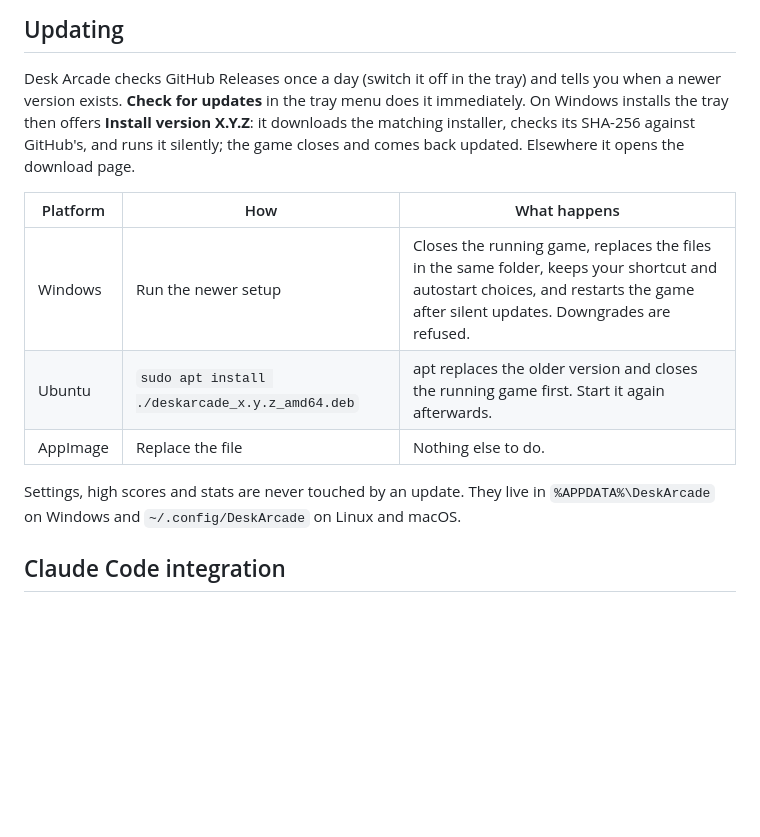
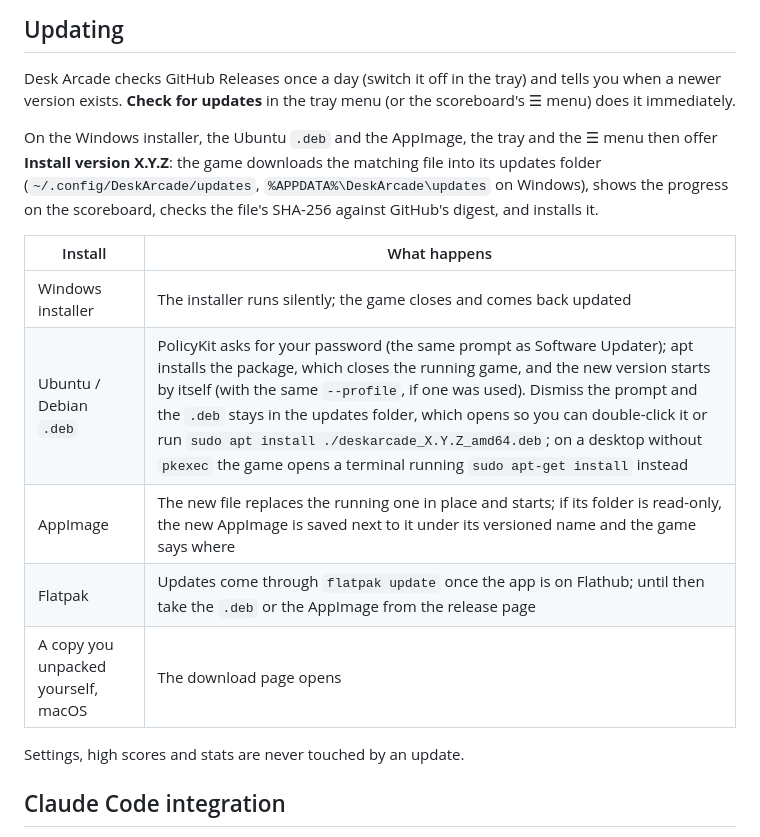
Before and after one commit to BokhodirUrinboev/DeskArcade, a Markdown page: README.md, the part around the change. Rendered like a GitHub page; blank space fills up the shorter version.

Commit message:
README: in-app updates on Linux
Co-Authored-By: Claude Fable 5.1 <noreply@anthropic.com>
Claude-Session: https://claude.ai/code/session_01E9df6GPmsewKKFWNskrNLZ

```diff
--- a/README.md
+++ b/README.md
@@ -288,19 +288,22 @@ Desk Arcade is submitted to the winget repository and waiting for review. Once i
 ## Updating
 
 Desk Arcade checks GitHub Releases once a day (switch it off in the tray) and tells you when a newer
-version exists. **Check for updates** in the tray menu does it immediately. On Windows installs the tray
-then offers **Install version X.Y.Z**: it downloads the matching installer, checks its SHA-256 against
-GitHub's, and runs it silently; the game closes and comes back updated. Elsewhere it opens the download
-page.
+version exists. **Check for updates** in the tray menu (or the scoreboard's ☰ menu) does it immediately.
 
-| Platform | How | What happens |
-|---|---|---|
-| Windows | Run the newer setup | Closes the running game, replaces the files in the same folder, keeps your shortcut and autostart choices, and restarts the game after silent updates. Downgrades are refused. |
-| Ubuntu | `sudo apt install ./deskarcade_x.y.z_amd64.deb` | apt replaces the older version and closes the running game first. Start it again afterwards. |
-| AppImage | Replace the file | Nothing else to do. |
+On the Windows installer, the Ubuntu `.deb` and the AppImage, the tray and the ☰ menu then offer
+**Install version X.Y.Z**: the game downloads the matching file into its updates folder
+(`~/.config/DeskArcade/updates`, `%APPDATA%\DeskArcade\updates` on Windows), shows the progress on the
+scoreboard, checks the file's SHA-256 against GitHub's digest, and installs it.
 
-Settings, high scores and stats are never touched by an update. They live in `%APPDATA%\DeskArcade` on
-Windows and `~/.config/DeskArcade` on Linux and macOS.
+| Install | What happens |
+|---|---|
+| Windows installer | The installer runs silently; the game closes and comes back updated |
+| Ubuntu / Debian `.deb` | PolicyKit asks for your password (the same prompt as Software Updater); apt installs the package, which closes the running game, and the new version starts by itself (with the same `--profile`, if one was used). Dismiss the prompt and the `.deb` stays in the updates folder, which opens so you can double-click it or run `sudo apt install ./deskarcade_X.Y.Z_amd64.deb`; on a desktop without `pkexec` the game opens a terminal running `sudo apt-get install` instead |
+| AppImage | The new file replaces the running one in place and starts; if its folder is read-only, the new AppImage is saved next to it under its versioned name and the game says where |
+| Flatpak | Updates come through `flatpak update` once the app is on Flathub; until then take the `.deb` or the AppImage from the release page |
+| A copy you unpacked yourself, macOS | The download page opens |
+
+Settings, high scores and stats are never touched by an update.
 
 ## Claude Code integration
 
```
